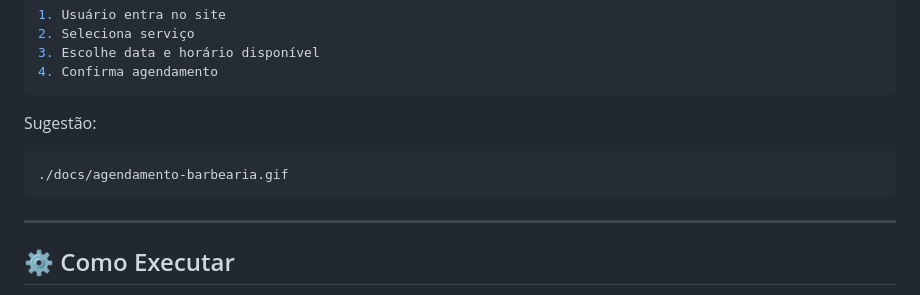
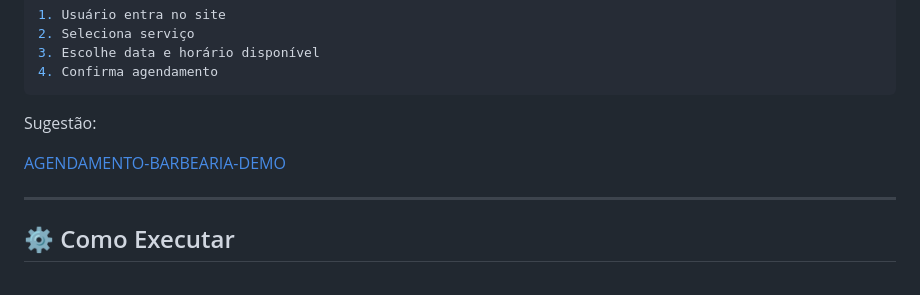
Before and after one commit to Brrn91/agendamento-barbearia, a Markdown page: README.md, the part around the change. Drawn GitHub-style.

Commit message:
docs: update project information in README.md

````diff
--- a/README.md
+++ b/README.md
@@ -82,9 +82,9 @@ Fluxo básico do sistema:
 
 Sugestão:
 
-```
-./docs/agendamento-barbearia.gif
-```
+
+[AGENDAMENTO-BARBEARIA-DEMO](./preview.gif)
+
 
 ---
 
````
